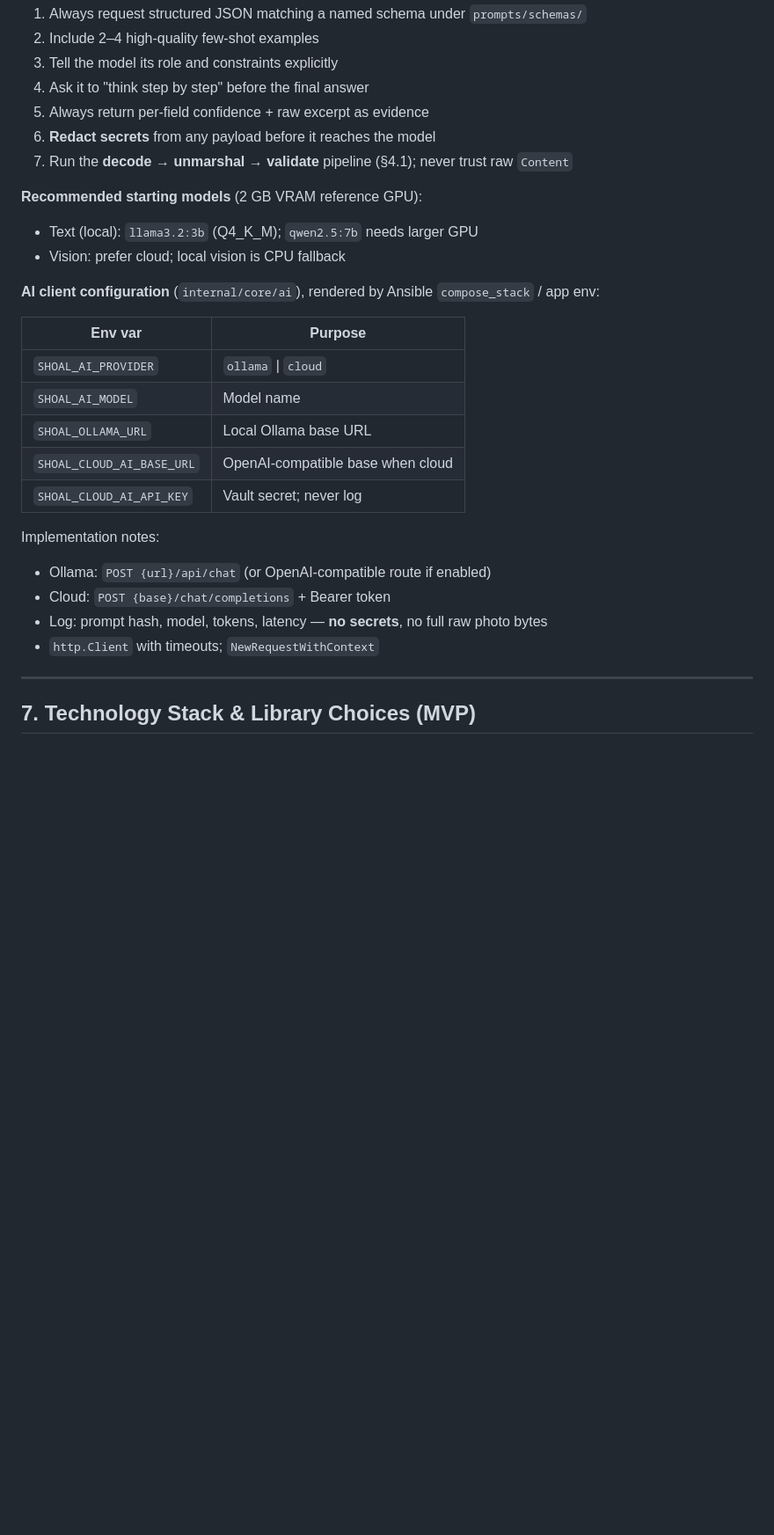
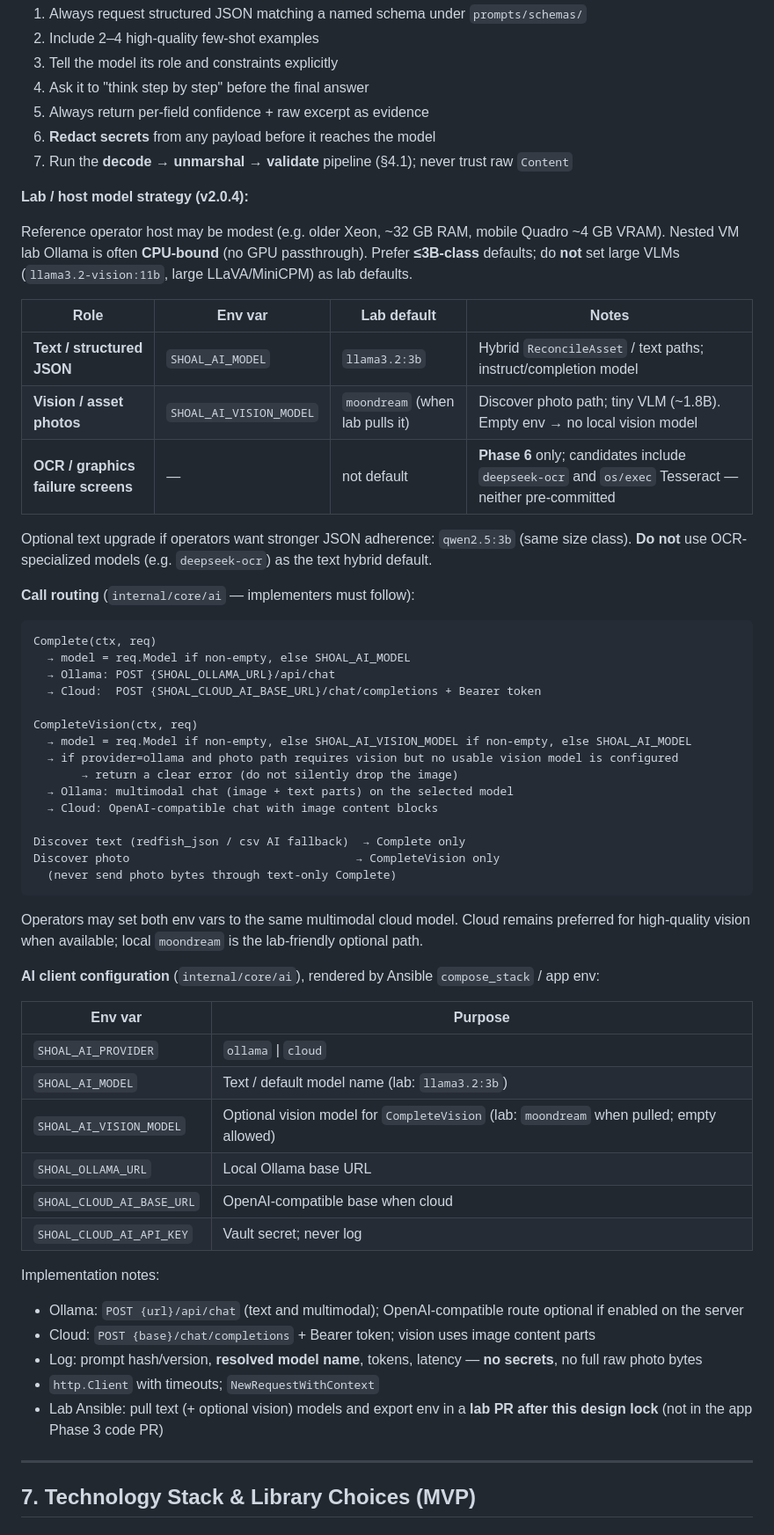
Before and after one commit to mattcburns/shoal, a Markdown page: SHOAL_COMPREHENSIVE_DESIGN_AND_IMPLEMENTATION_PLAN.md, the part around one of its changes. Shown at 88% size. GitHub-like rendering; blank space fills up the shorter version.

````diff
--- a/SHOAL_COMPREHENSIVE_DESIGN_AND_IMPLEMENTATION_PLAN.md
+++ b/SHOAL_COMPREHENSIVE_DESIGN_AND_IMPLEMENTATION_PLAN.md
@@ -1069,25 +1071,57 @@ type CancelJobRequest struct {
 6. **Redact secrets** from any payload before it reaches the model
 7. Run the **decode → unmarshal → validate** pipeline (§4.1); never trust raw `Content`
 
-**Recommended starting models** (2 GB VRAM reference GPU):
-- Text (local): `llama3.2:3b` (Q4_K_M); `qwen2.5:7b` needs larger GPU
-- Vision: prefer cloud; local vision is CPU fallback
+**Lab / host model strategy (v2.0.4):**
+
+Reference operator host may be modest (e.g. older Xeon, ~32 GB RAM, mobile Quadro ~4 GB VRAM). Nested VM lab Ollama is often **CPU-bound** (no GPU passthrough). Prefer **≤3B-class** defaults; do **not** set large VLMs (`llama3.2-vision:11b`, large LLaVA/MiniCPM) as lab defaults.
+
+| Role | Env var | Lab default | Notes |
+|------|---------|-------------|--------|
+| **Text / structured JSON** | `SHOAL_AI_MODEL` | `llama3.2:3b` | Hybrid `ReconcileAsset` / text paths; instruct/completion model |
+| **Vision / asset photos** | `SHOAL_AI_VISION_MODEL` | `moondream` (when lab pulls it) | Discover photo path; tiny VLM (~1.8B). Empty env → no local vision model |
+| **OCR / graphics failure screens** | — | not default | **Phase 6** only; candidates include `deepseek-ocr` and `os/exec` Tesseract — neither pre-committed |
+
+Optional text upgrade if operators want stronger JSON adherence: `qwen2.5:3b` (same size class). **Do not** use OCR-specialized models (e.g. `deepseek-ocr`) as the text hybrid default.
+
+**Call routing** (`internal/core/ai` — implementers must follow):
+
+```
+Complete(ctx, req)
+  → model = req.Model if non-empty, else SHOAL_AI_MODEL
+  → Ollama: POST {SHOAL_OLLAMA_URL}/api/chat
+  → Cloud:  POST {SHOAL_CLOUD_AI_BASE_URL}/chat/completions + Bearer token
+
+CompleteVision(ctx, req)
+  → model = req.Model if non-empty, else SHOAL_AI_VISION_MODEL if non-empty, else SHOAL_AI_MODEL
+  → if provider=ollama and photo path requires vision but no usable vision model is configured
+       → return a clear error (do not silently drop the image)
+  → Ollama: multimodal chat (image + text parts) on the selected model
+  → Cloud: OpenAI-compatible chat with image content blocks
+
+Discover text (redfish_json / csv AI fallback)  → Complete only
+Discover photo                                 → CompleteVision only
+  (never send photo bytes through text-only Complete)
+```
+
+Operators may set both env vars to the same multimodal cloud model. Cloud remains preferred for high-quality vision when available; local `moondream` is the lab-friendly optional path.
 
 **AI client configuration** (`internal/core/ai`), rendered by Ansible `compose_stack` / app env:
 
 | Env var | Purpose |
 |---------|---------|
 | `SHOAL_AI_PROVIDER` | `ollama` \| `cloud` |
-| `SHOAL_AI_MODEL` | Model name |
+| `SHOAL_AI_MODEL` | Text / default model name (lab: `llama3.2:3b`) |
+| `SHOAL_AI_VISION_MODEL` | Optional vision model for `CompleteVision` (lab: `moondream` when pulled; empty allowed) |
 | `SHOAL_OLLAMA_URL` | Local Ollama base URL |
 | `SHOAL_CLOUD_AI_BASE_URL` | OpenAI-compatible base when cloud |
 | `SHOAL_CLOUD_AI_API_KEY` | Vault secret; never log |
 
 Implementation notes:
-- Ollama: `POST {url}/api/chat` (or OpenAI-compatible route if enabled)
-- Cloud: `POST {base}/chat/completions` + Bearer token
-- Log: prompt hash, model, tokens, latency — **no secrets**, no full raw photo bytes
+- Ollama: `POST {url}/api/chat` (text and multimodal); OpenAI-compatible route optional if enabled on the server
+- Cloud: `POST {base}/chat/completions` + Bearer token; vision uses image content parts
+- Log: prompt hash/version, **resolved model name**, tokens, latency — **no secrets**, no full raw photo bytes
 - `http.Client` with timeouts; `NewRequestWithContext`
+- Lab Ansible: pull text (+ optional vision) models and export env in a **lab PR after this design lock** (not in the app Phase 3 code PR)
 
 ---
 
````
Also changed, not shown: other parts of SHOAL_COMPREHENSIVE_DESIGN_AND_IMPLEMENTATION_PLAN.md (+20 -13 lines), AGENTS.md (+24 -10 lines).
